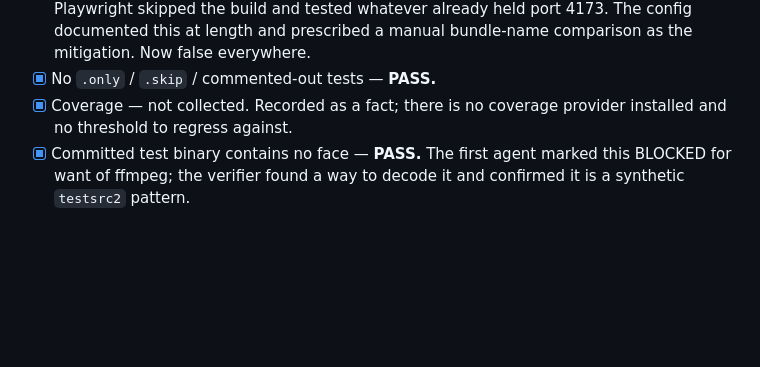
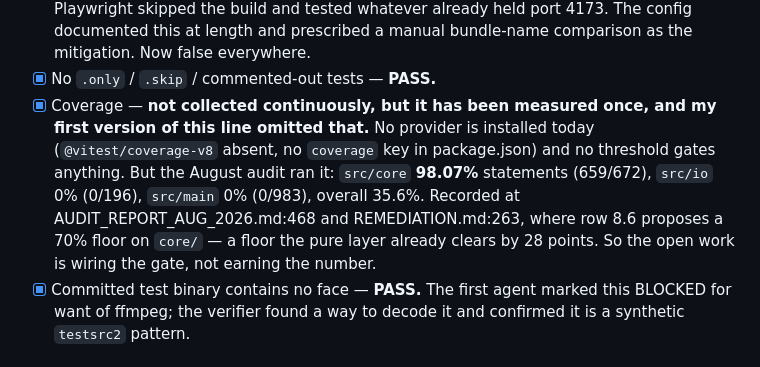
Before and after one commit to heshipstech/blinklab, a Markdown page: AUDIT-2026-08-14.md, the part around the change. GitHub-like rendering; blank space fills up the shorter version.

Commit message:
docs: my coverage line was incomplete, not wrong (#242)
The audit file said coverage is 'not collected' with 'nothing to instrument'. The first half holds; the second omitted that the August audit measured it: src/core 98.07% statements, src/io 0%, src/main 0%, overall 35.6%. So the open work for ROADMAP 8.6 is wiring the gate, not earning the number — the pure layer already clears the proposed 70% floor by 28 points.

```diff
--- a/AUDIT-2026-08-14.md
+++ b/AUDIT-2026-08-14.md
@@ -145,8 +145,15 @@ can produce.
       port 4173. The config documented this at length and prescribed a manual
       bundle-name comparison as the mitigation. Now false everywhere.
 - [x] No `.only` / `.skip` / commented-out tests — **PASS.**
-- [x] Coverage — not collected. Recorded as a fact; there is no coverage
-      provider installed and no threshold to regress against.
+- [x] Coverage — **not collected continuously, but it has been measured once,
+      and my first version of this line omitted that.** No provider is installed
+      today (`@vitest/coverage-v8` absent, no `coverage` key in package.json)
+      and no threshold gates anything. But the August audit ran it: `src/core`
+      **98.07%** statements (659/672), `src/io` 0% (0/196), `src/main` 0%
+      (0/983), overall 35.6%. Recorded at AUDIT_REPORT_AUG_2026.md:468 and
+      REMEDIATION.md:263, where row 8.6 proposes a 70% floor on `core/` — a
+      floor the pure layer already clears by 28 points. So the open work is
+      wiring the gate, not earning the number.
 - [x] Committed test binary contains no face — **PASS.** The first agent marked
       this BLOCKED for want of ffmpeg; the verifier found a way to decode it and
       confirmed it is a synthetic `testsrc2` pattern.
```
